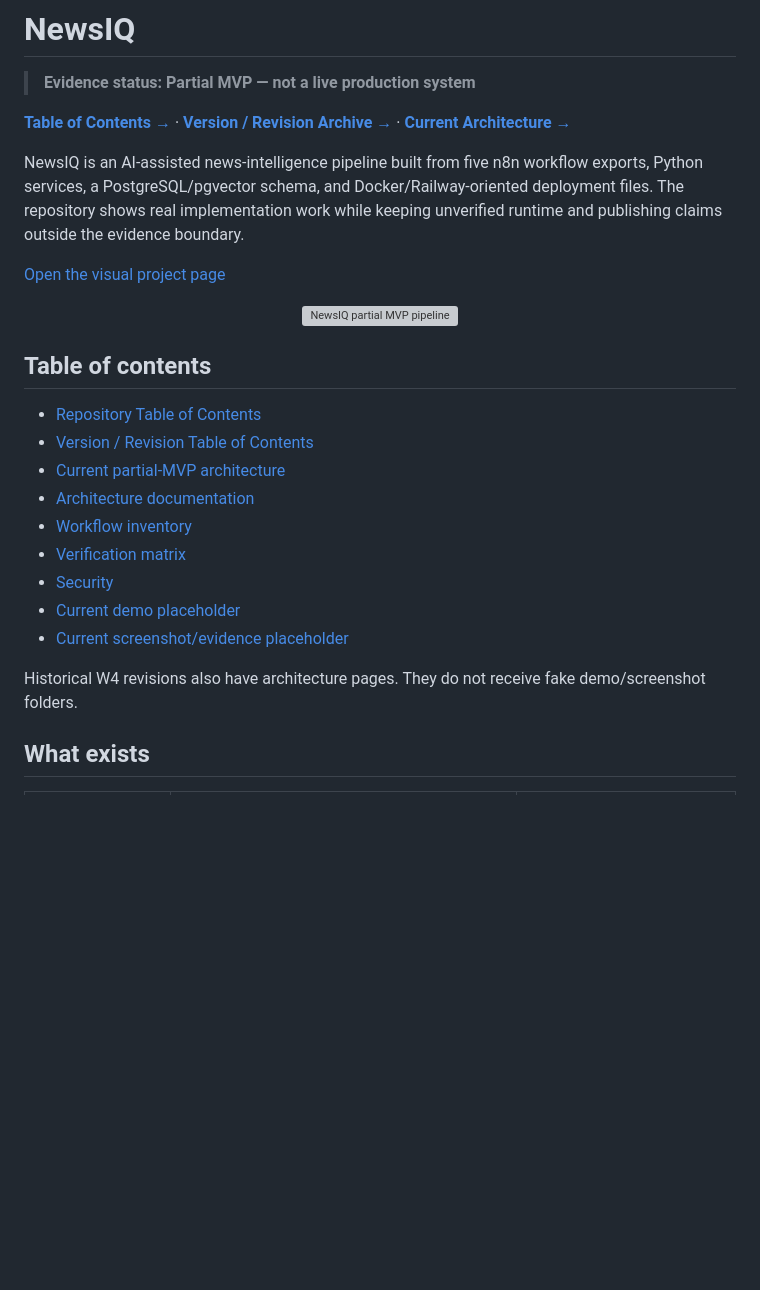
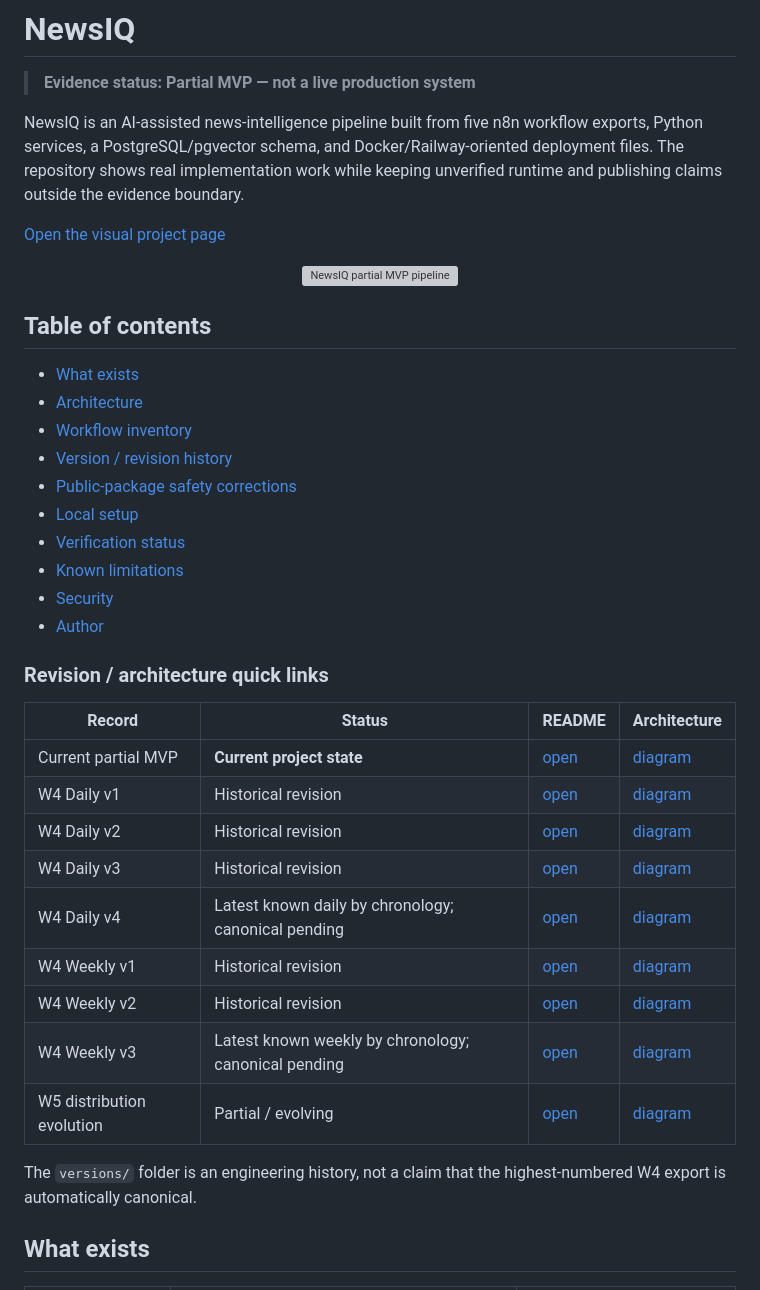
Before and after one commit to oyekola-ololade/NewsIQ, a Markdown page: README.md, the part around one of its changes. GitHub-like rendering; blank space fills up the shorter version; grey boxes are pictures that could not be loaded.

Commit message:
Embed NewsIQ table of contents directly in README

```diff
--- a/README.md
+++ b/README.md
@@ -1,8 +1,6 @@
 # NewsIQ
 
 > **Evidence status: Partial MVP — not a live production system**
-
-**[Table of Contents →](TABLE_OF_CONTENTS.md)** · **[Version / Revision Archive →](versions/TABLE_OF_CONTENTS.md)** · **[Current Architecture →](versions/current-partial-mvp/ARCHITECTURE.md)**
 
 NewsIQ is an AI-assisted news-intelligence pipeline built from five n8n workflow exports, Python services, a PostgreSQL/pgvector schema, and Docker/Railway-oriented deployment files. The repository shows real implementation work while keeping unverified runtime and publishing claims outside the evidence boundary.
 
@@ -12,17 +10,32 @@ NewsIQ is an AI-assisted news-intelligence pipeline built from five n8n workflow
 
 ## Table of contents
 
-- [Repository Table of Contents](TABLE_OF_CONTENTS.md)
-- [Version / Revision Table of Contents](versions/TABLE_OF_CONTENTS.md)
-- [Current partial-MVP architecture](versions/current-partial-mvp/ARCHITECTURE.md)
-- [Architecture documentation](docs/architecture.md)
-- [Workflow inventory](docs/workflow-inventory.md)
-- [Verification matrix](docs/verification.md)
-- [Security](SECURITY.md)
-- [Current demo placeholder](evidence/current/demo/README.md)
-- [Current screenshot/evidence placeholder](evidence/current/screenshots/README.md)
+- [What exists](#what-exists)
+- [Architecture](#architecture)
+- [Workflow inventory](#workflow-inventory)
+- [Version / revision history](#version--revision-history)
+- [Public-package safety corrections](#public-package-safety-corrections)
+- [Local setup](#local-setup)
+- [Verification status](#verification-status)
+- [Known limitations](#known-limitations)
+- [Security](#security)
+- [Author](#author)
 
-Historical W4 revisions also have architecture pages. They do not receive fake demo/screenshot folders.
+### Revision / architecture quick links
+
+| Record | Status | README | Architecture |
+|---|---|---|---|
+| Current partial MVP | **Current project state** | [open](versions/current-partial-mvp/README.md) | [diagram](versions/current-partial-mvp/ARCHITECTURE.md) |
+| W4 Daily v1 | Historical revision | [open](versions/w4-daily/v1/README.md) | [diagram](versions/w4-daily/v1/ARCHITECTURE.md) |
+| W4 Daily v2 | Historical revision | [open](versions/w4-daily/v2/README.md) | [diagram](versions/w4-daily/v2/ARCHITECTURE.md) |
+| W4 Daily v3 | Historical revision | [open](versions/w4-daily/v3/README.md) | [diagram](versions/w4-daily/v3/ARCHITECTURE.md) |
+| W4 Daily v4 | Latest known daily by chronology; canonical pending | [open](versions/w4-daily/v4/README.md) | [diagram](versions/w4-daily/v4/ARCHITECTURE.md) |
+| W4 Weekly v1 | Historical revision | [open](versions/w4-weekly/v1/README.md) | [diagram](versions/w4-weekly/v1/ARCHITECTURE.md) |
+| W4 Weekly v2 | Historical revision | [open](versions/w4-weekly/v2/README.md) | [diagram](versions/w4-weekly/v2/ARCHITECTURE.md) |
+| W4 Weekly v3 | Latest known weekly by chronology; canonical pending | [open](versions/w4-weekly/v3/README.md) | [diagram](versions/w4-weekly/v3/ARCHITECTURE.md) |
+| W5 distribution evolution | Partial / evolving | [open](versions/w5-distribution/README.md) | [diagram](versions/w5-distribution/ARCHITECTURE.md) |
+
+The `versions/` folder is an engineering history, not a claim that the highest-numbered W4 export is automatically canonical.
 
 ## What exists
 
```
Also changed, not shown: other parts of README.md (+8 -8 lines).
